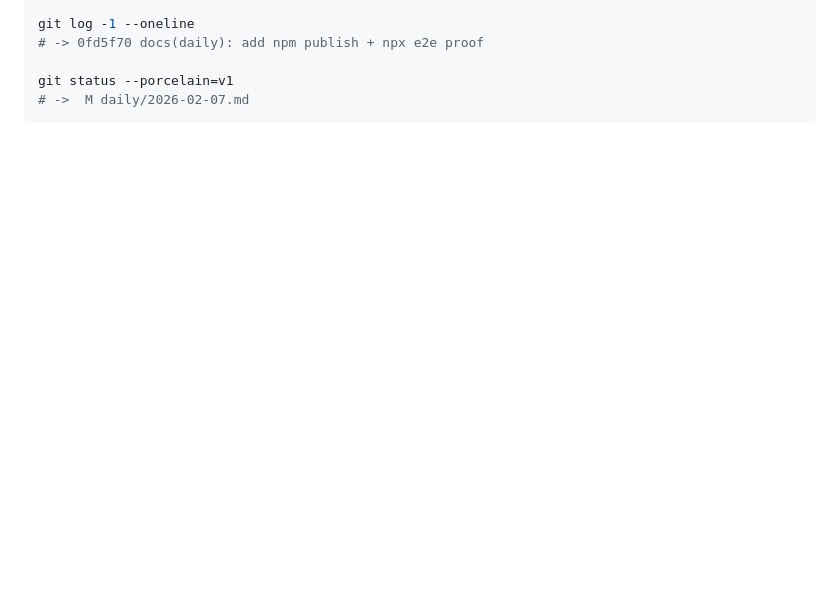
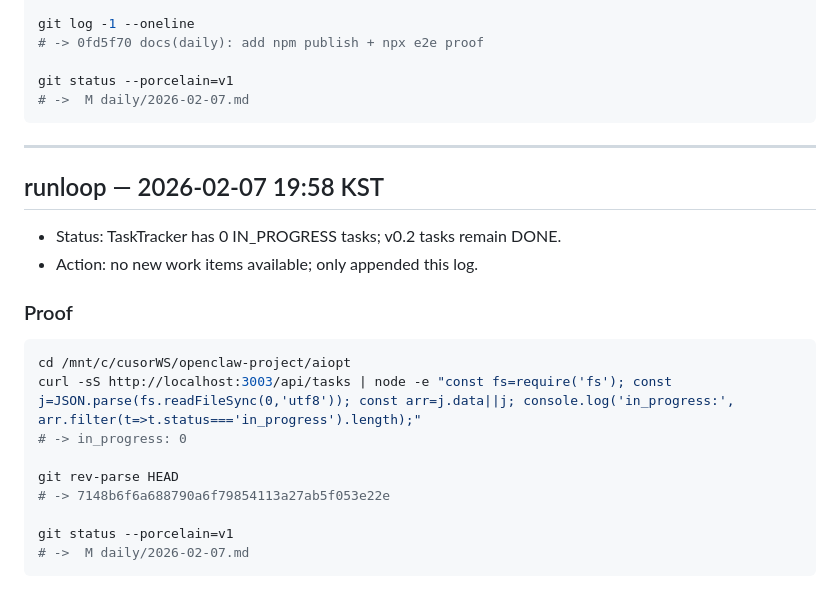
Before and after one commit to tkddlr0716-collab/aiopt, a Markdown page: daily/2026-02-07.md, the part around the change. Drawn GitHub-style; blank space fills up the shorter version.

Commit message:
docs(daily): runloop 2026-02-07 19:58 KST

````diff
--- a/daily/2026-02-07.md
+++ b/daily/2026-02-07.md
@@ -399,3 +399,23 @@ git log -1 --oneline
 git status --porcelain=v1
 # ->  M daily/2026-02-07.md
 ```
+
+---
+
+## runloop — 2026-02-07 19:58 KST
+
+- Status: TaskTracker has 0 IN_PROGRESS tasks; v0.2 tasks remain DONE.
+- Action: no new work items available; only appended this log.
+
+### Proof
+```bash
+cd /mnt/c/cusorWS/openclaw-project/aiopt
+curl -sS http://localhost:3003/api/tasks | node -e "const fs=require('fs'); const j=JSON.parse(fs.readFileSync(0,'utf8')); const arr=j.data||j; console.log('in_progress:', arr.filter(t=>t.status==='in_progress').length);"
+# -> in_progress: 0
+
+git rev-parse HEAD
+# -> 7148b6f6a688790a6f79854113a27ab5f053e22e
+
+git status --porcelain=v1
+# ->  M daily/2026-02-07.md
+```
````
